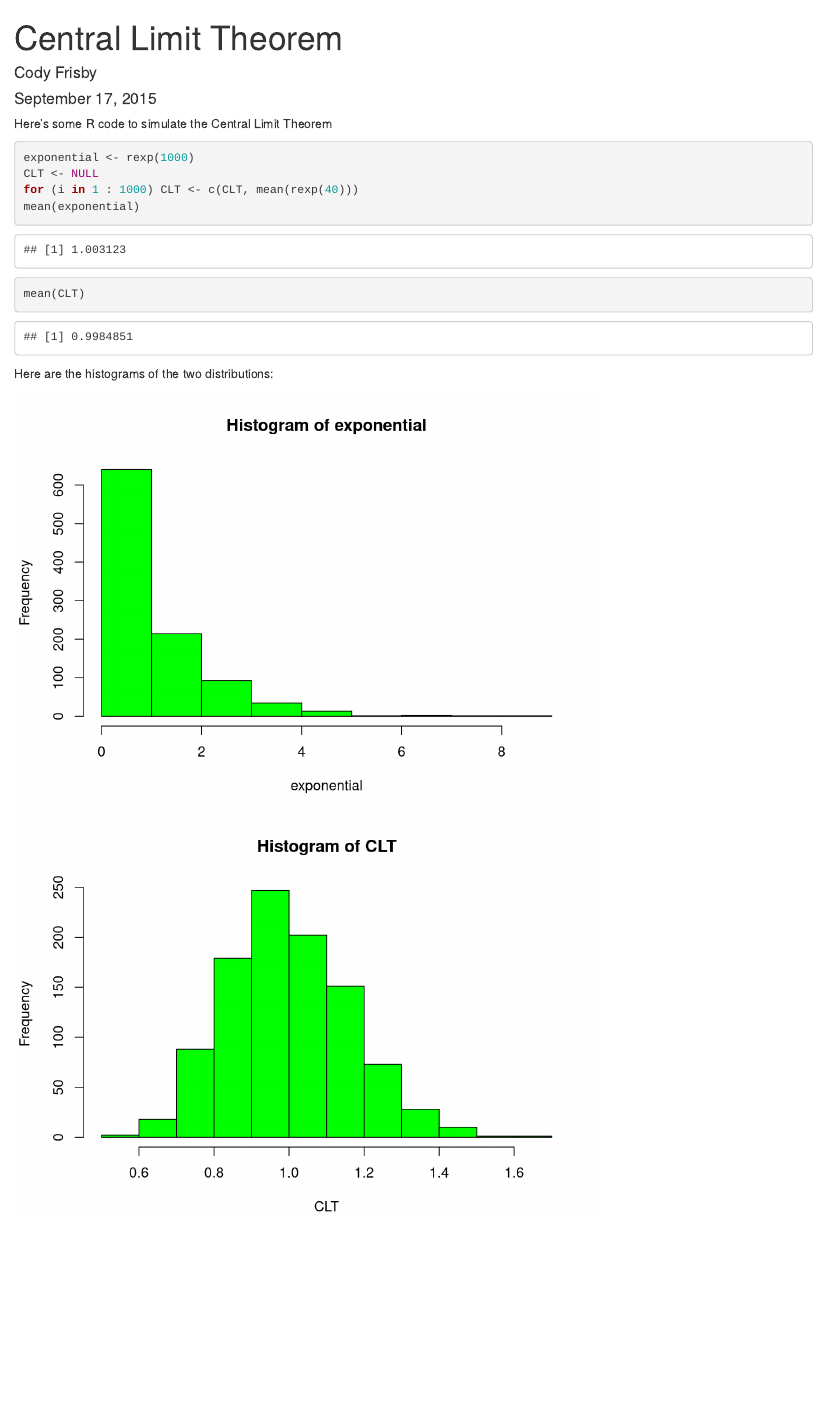
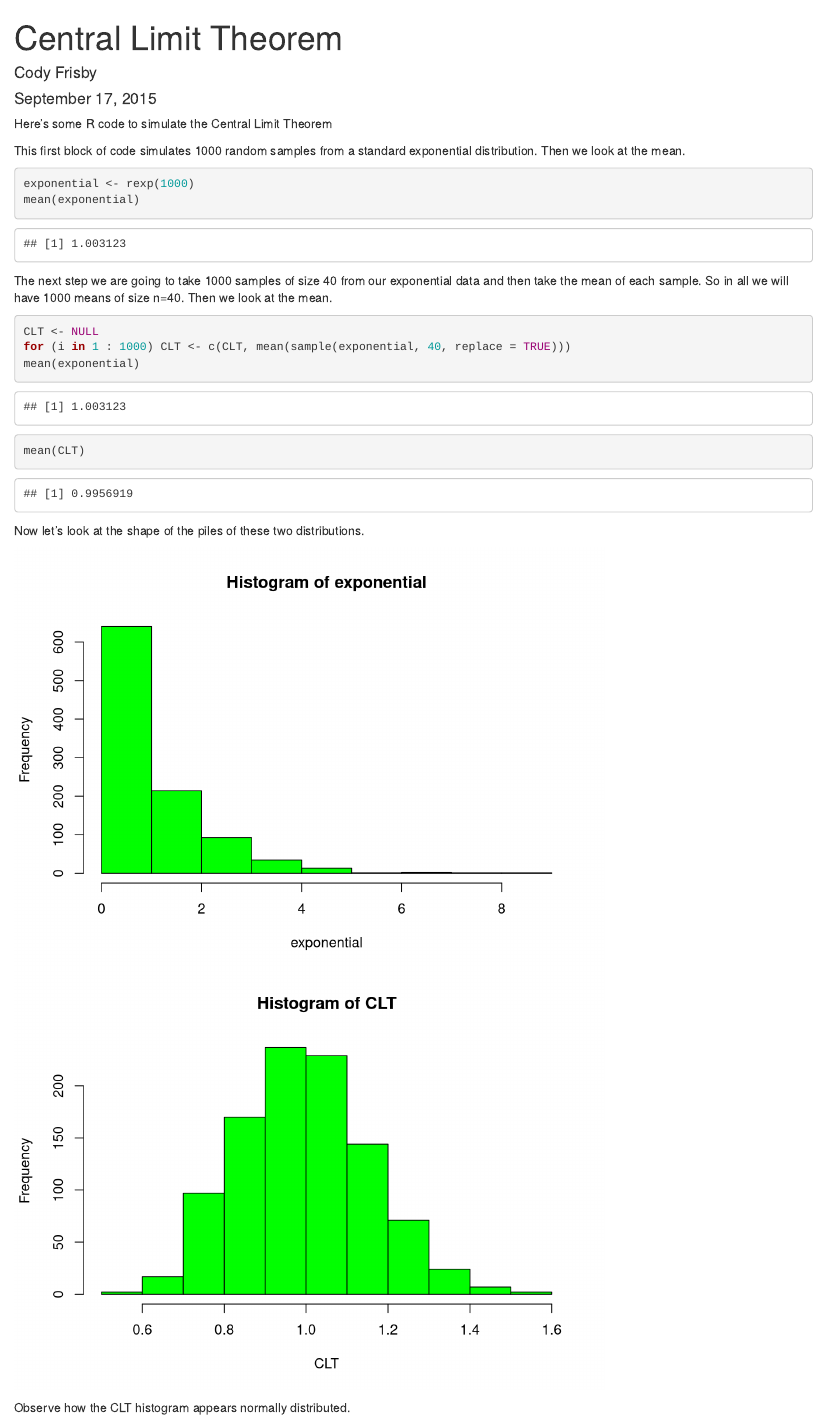
Before and after one commit to jkwiggins/Central_Limit_Theorem, an R Markdown document (CLT.Rmd): the page in a window 1100 px wide, from its top. Rendered offline with R 4.5, knitr and Pandoc, with nearby package versions; code that draws random numbers runs with fixed seeds of ours.

Commit message:
added more info

````diff
--- a/CLT.Rmd
+++ b/CLT.Rmd
@@ -8,17 +8,27 @@ output:
 ---
 Here's some R code to simulate the Central Limit Theorem
 
+This first block of code simulates 1000 random samples from a standard exponential
+distribution.  Then we look at the mean.
 ```{r}
 exponential <- rexp(1000)
+mean(exponential)
+```
+The next step we are going to take 1000 samples of size 40 from our exponential data
+and then take the mean of each sample.  So in all we will have 1000 means
+of size n=40.  Then we look at the mean.
+```{r}
 CLT <- NULL
-for (i in 1 : 1000) CLT <- c(CLT, mean(rexp(40)))
+for (i in 1 : 1000) CLT <- c(CLT, mean(sample(exponential, 40, replace = TRUE)))
 mean(exponential)
 mean(CLT)
 ```
 
-Here are the histograms of the two distributions:
+Now let's look at the shape of the piles of these two distributions.
 
 ```{r, echo=FALSE}
 hist(exponential, col = "green")
 hist(CLT, col="green")
 ```
+
+Observe how the CLT histogram appears normally distributed.
````
Also changed, not shown: CLT.html, CLT.md, CLT_files/figure-html/unnamed-chunk-3-1.png (added), CLT_files/figure-html/unnamed-chunk-3-2.png (added).
